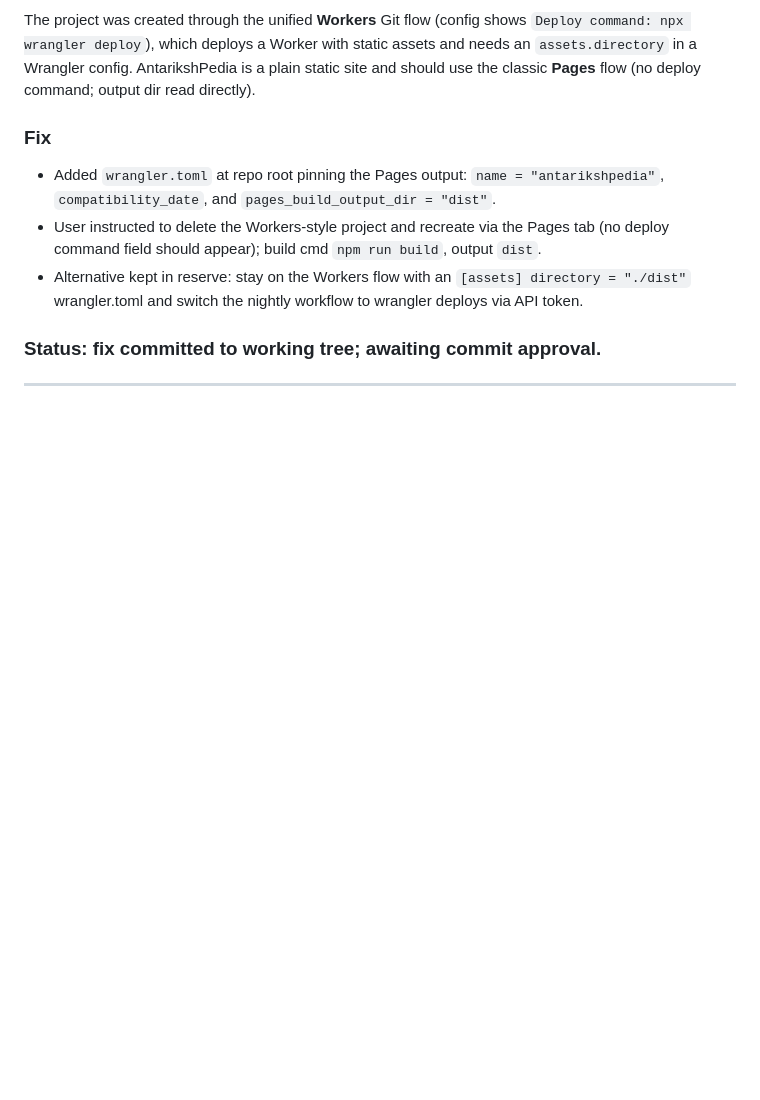
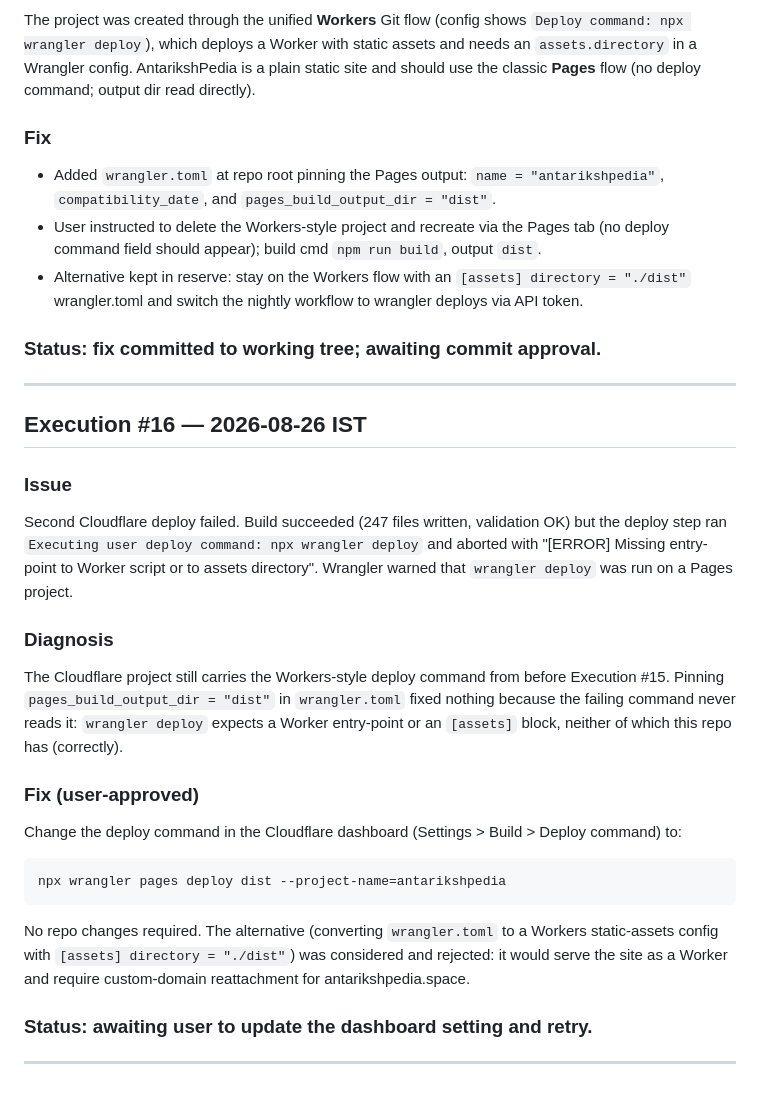
Before and after one commit to Abhaykumar2021/AntarikshPedia, a Markdown page: Executions.md, the part around the change. GitHub-like rendering; blank space fills up the shorter version.

Commit message:
Document Cloudflare Pages deploy-command fix (Execution #16)

````diff
--- a/Executions.md
+++ b/Executions.md
@@ -832,3 +832,36 @@ flow (no deploy command; output dir read directly).
 ### Status: fix committed to working tree; awaiting commit approval.
 
 ---
+
+## Execution #16 — 2026-08-26 IST
+
+### Issue
+Second Cloudflare deploy failed. Build succeeded (247 files written,
+validation OK) but the deploy step ran
+`Executing user deploy command: npx wrangler deploy` and aborted with
+"[ERROR] Missing entry-point to Worker script or to assets directory".
+Wrangler warned that `wrangler deploy` was run on a Pages project.
+
+### Diagnosis
+The Cloudflare project still carries the Workers-style deploy command
+from before Execution #15. Pinning `pages_build_output_dir = "dist"` in
+`wrangler.toml` fixed nothing because the failing command never reads it:
+`wrangler deploy` expects a Worker entry-point or an `[assets]` block,
+neither of which this repo has (correctly).
+
+### Fix (user-approved)
+Change the deploy command in the Cloudflare dashboard
+(Settings > Build > Deploy command) to:
+
+```
+npx wrangler pages deploy dist --project-name=antarikshpedia
+```
+
+No repo changes required. The alternative (converting `wrangler.toml`
+to a Workers static-assets config with `[assets] directory = "./dist"`)
+was considered and rejected: it would serve the site as a Worker and
+require custom-domain reattachment for antarikshpedia.space.
+
+### Status: awaiting user to update the dashboard setting and retry.
+
+---
````
Also changed, not shown: codebase_context.md (+10 -1 lines).
